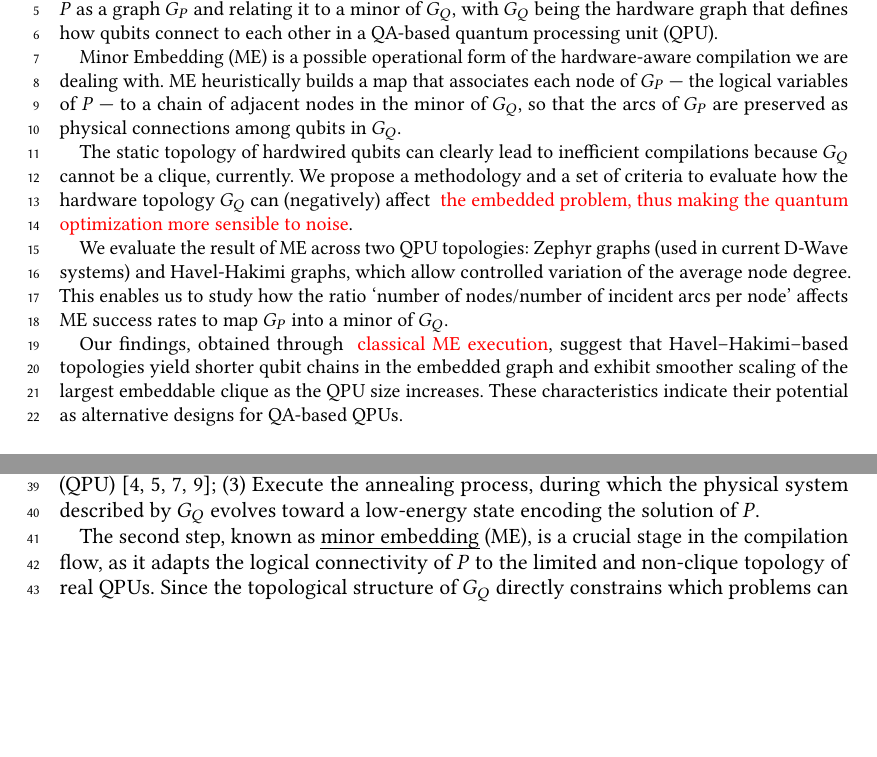
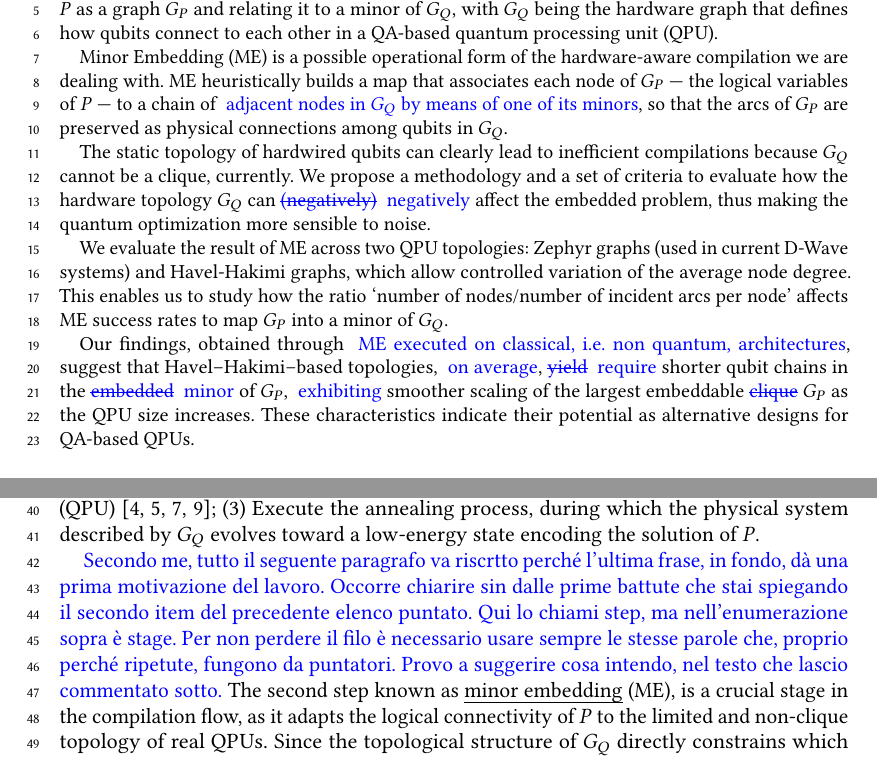
Before and after one commit to mariobifulco/MindTheGraph, a LaTeX paper (report/reportMtG.tex): two parts of pages 1 and 2 of 6, joined at a grey line, cut so that both start at the same text, the shorter picture padded with empty space. Compiled offline with pdfLaTeX.

Commit message:
Abstract: last refinements. I won't be reding it anymore! Paragraph before "Minor embedding". It requires some thought and refinement. See comments.

```diff
--- a/report/reportMtG.tex
+++ b/report/reportMtG.tex
@@ -45,13 +45,16 @@
 \begin{abstract}
 Quantum Annealing (QA) offers a promising framework for solving NP-hard optimization problems, but its effectiveness is constrained by the topology of the underlying quantum hardware. Solving an optimization problem $P$ via QA involves a hardware-aware compilation which requires representing $P$ as a graph $G_P$ and relating it to a minor of $G_Q$, with $G_Q$ being the hardware graph that defines how qubits connect to each other in a QA-based quantum processing unit (QPU).
 
-Minor Embedding (ME) is a possible operational form of the hardware-aware compilation we are dealing with. ME heuristically builds a map that associates each node of $G_P$ --- the logical variables of $P$ --- to a chain of adjacent nodes in the minor of $G_Q$, so that the arcs of $G_P$ are preserved as physical connections among qubits in $G_Q$.
+%%%%% Original
+%Minor Embedding (ME) is a possible operational form of the hardware-aware compilation we are dealing with. ME heuristically builds a map that associates each node of $G_P$ --- the logical variables of $P$ --- to a chain of adjacent nodes in the minor of $G_Q$, so that the arcs of $G_P$ are preserved as physical connections among qubits in $G_Q$.
 
-The static topology of hardwired qubits can clearly lead to inefficient compilations because $G_Q$ cannot be a clique, currently. We propose a methodology and a set of criteria to evaluate how the hardware topology $G_Q$ can (negatively) affect \MH{the embedded problem, thus making the quantum optimization more sensible to noise}.
+Minor Embedding (ME) is a possible operational form of the hardware-aware compilation we are dealing with. ME heuristically builds a map that associates each node of $G_P$ --- the logical variables of $P$ --- to a chain of \LH{adjacent nodes in $G_Q$ by means of one of its minors}, so that the arcs of $G_P$ are preserved as physical connections among qubits in $G_Q$.
+
+The static topology of hardwired qubits can clearly lead to inefficient compilations because $G_Q$ cannot be a clique, currently. We propose a methodology and a set of criteria to evaluate how the hardware topology $G_Q$ can \LHs{(negatively)} \LH{negatively} affect the embedded problem, thus making the quantum optimization more sensible to noise.
 
 We evaluate the result of ME across two QPU topologies: Zephyr graphs (used in current D-Wave systems) and Havel-Hakimi graphs, which allow controlled variation of the average node degree. This enables us to study how the ratio `number of nodes/number of incident arcs per node' affects ME success rates to map $G_P$ into a minor of $G_Q$.
 
-Our findings, obtained through \MH{classical ME execution}, suggest that Havel–Hakimi–based topologies yield shorter qubit chains in the embedded graph and exhibit smoother scaling of the largest embeddable clique as the QPU size increases. These characteristics indicate their potential as alternative designs for QA-based QPUs.
+Our findings, obtained through \LH{ME executed on classical, i.e. non quantum, architectures}, suggest that Havel–Hakimi–based topologies, \LH{on average}, \LHs{yield} \LH{require} shorter qubit chains in the \LHs{embedded} \LH{minor}  of $G_P$, \LH{exhibiting} smoother scaling of the largest embeddable \LHs{clique} $G_P$ as the QPU size increases. These characteristics indicate their potential as alternative designs for QA-based QPUs.
 \end{abstract}
 
 
@@ -76,11 +79,15 @@ The QA workflow can be schematically divided into three main stages:
   \item Execute the annealing process, during which the physical system described by $G_Q$ evolves toward a low-energy state encoding the solution of $P$.
 \end{enumerate*}
 
-The second step, known as \emph{minor embedding} (ME), is a crucial stage in the compilation flow, as it adapts the logical connectivity of $P$ to the limited and non-clique topology of real QPUs.
+\LH{Secondo me, tutto il seguente paragrafo va riscrtto perché l'ultima frase, in fondo, dà una prima motivazione del lavoro. Occorre chiarire sin dalle prime battute che stai spiegando il secondo item del precedente elenco puntato. Qui lo chiami step, ma nell'enumerazione sopra è stage. Per non perdere il filo è necessario usare sempre le stesse parole che, proprio perché ripetute, fungono da puntatori. Provo a suggerire cosa intendo, nel testo che lascio commentato sotto.}
+The second step known as \emph{minor embedding} (ME), is a crucial stage in the compilation flow, as it adapts the logical connectivity of $P$ to the limited and non-clique topology of real QPUs.
 Since the topological structure of $G_Q$ directly constrains which problems can be efficiently embedded, the quality of this step significantly affects both performance and scalability.
+%%%%%%%%%%%%%%%% Alterantiva? O forse è meglio trovare una via di mezzo tra le due, che funga da moivazione per introdurre il Minor embedding nel "dettaglio" come facciamo sotto??
+%Minor embedding (ME) is a heuristic that implements the second stage of the compilation flow. It adapts the logical connectivity of P to the limited, non-clique topology $G_Q$ of current QPUs. We want propose tools to assess ME quality, as the structure of G_Q directly constrains which problems can be efficiently embedded.
+%%%%%%%%%%%%%%%%%%%%%%%%%
+
 
 \paragraph{Minor embedding}
-
 For completeness, recall that a graph $G_m$ is a \emph{minor} of another graph $G$ if it can be obtained from $G$ through a finite sequence of edge contractions and vertex or edge deletions.
 A classical result in graph theory—the \emph{Robertson–Seymour theorem}—states that the set of all minors of a given graph is \emph{downward-closed} under the minor relation, and that any such family can be characterized by a finite number of \emph{forbidden minors}.
 
```
